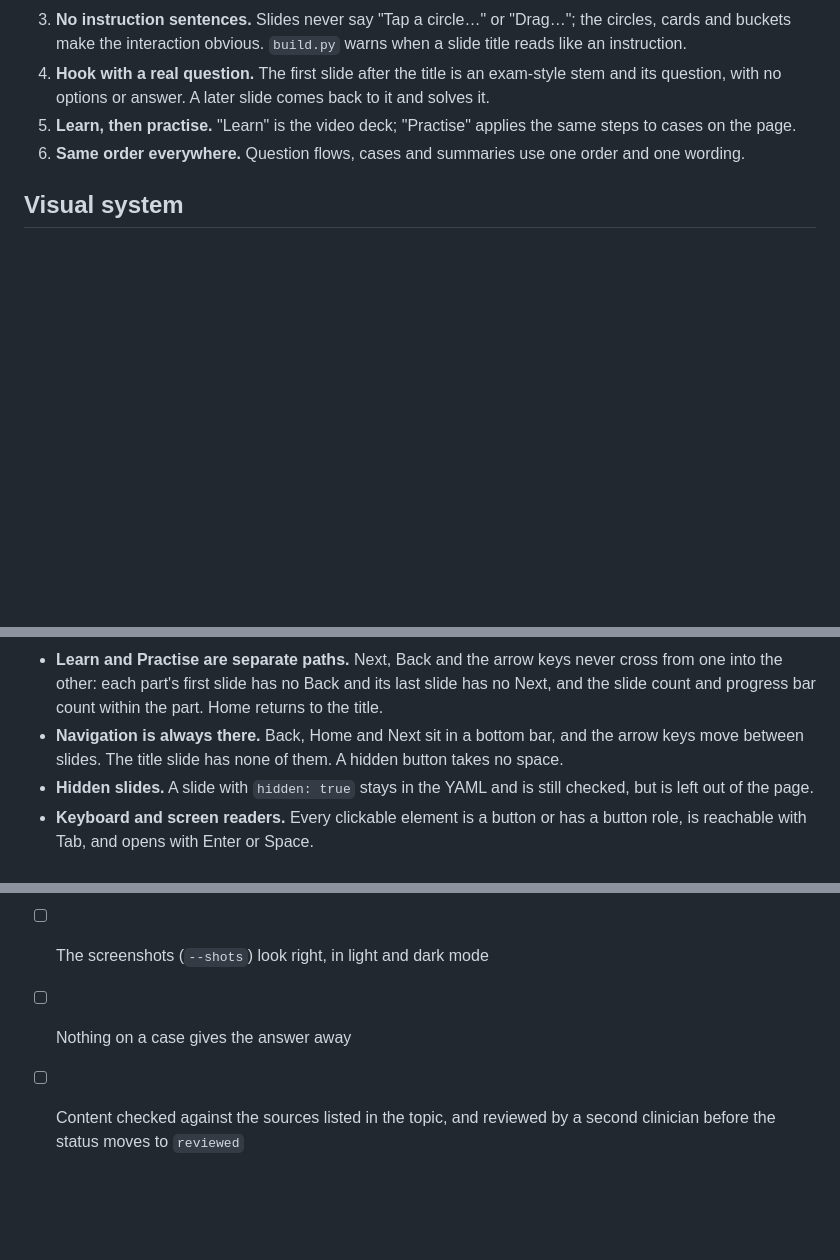
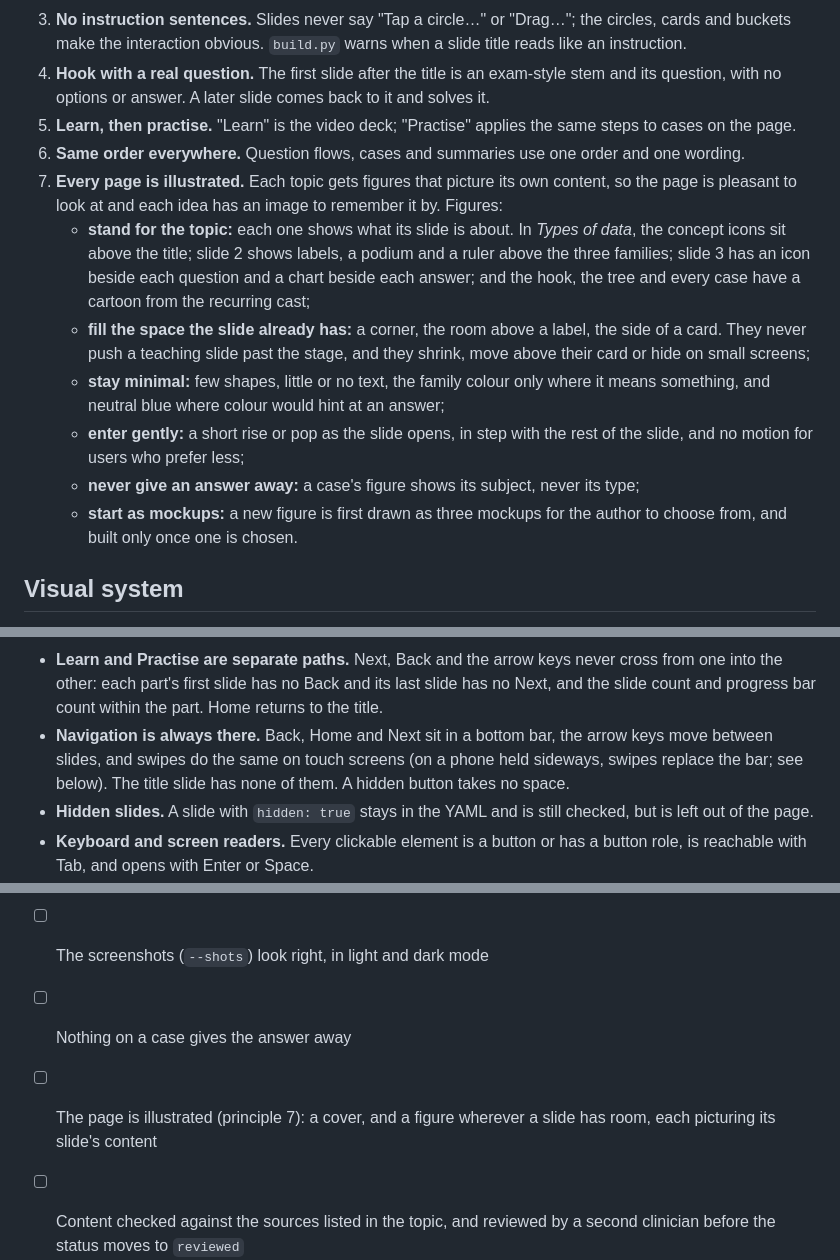
Before and after one commit to mohamed-g91/mrcp-curriculum, a Markdown page: DESIGN.md, 3 parts joined by grey strips. GitHub-like rendering; blank space fills up the shorter version.

Commit message:
Make illustrated pages a design principle
Co-Authored-By: Claude Opus 5.5 <noreply@anthropic.com>

```diff
--- a/DESIGN.md
+++ b/DESIGN.md
@@ -12,6 +12,13 @@ Every page teaches one decision process: show the skeleton first, and let the le
 4. **Hook with a real question.** The first slide after the title is an exam-style stem and its question, with no options or answer. A later slide comes back to it and solves it.
 5. **Learn, then practise.** "Learn" is the video deck; "Practise" applies the same steps to cases on the page.
 6. **Same order everywhere.** Question flows, cases and summaries use one order and one wording.
+7. **Every page is illustrated.** Each topic gets figures that picture its own content, so the page is pleasant to look at and each idea has an image to remember it by. Figures:
+   - **stand for the topic:** each one shows what its slide is about. In *Types of data*, the concept icons sit above the title; slide 2 shows labels, a podium and a ruler above the three families; slide 3 has an icon beside each question and a chart beside each answer; and the hook, the tree and every case have a cartoon from the recurring cast;
+   - **fill the space the slide already has:** a corner, the room above a label, the side of a card. They never push a teaching slide past the stage, and they shrink, move above their card or hide on small screens;
+   - **stay minimal:** few shapes, little or no text, the family colour only where it means something, and neutral blue where colour would hint at an answer;
+   - **enter gently:** a short rise or pop as the slide opens, in step with the rest of the slide, and no motion for users who prefer less;
+   - **never give an answer away:** a case's figure shows its subject, never its type;
+   - **start as mockups:** a new figure is first drawn as three mockups for the author to choose from, and built only once one is chosen.
 
 ## Visual system
 
@@ -79,7 +86,7 @@ Every interactive element behaves the same way, so learners never have to relear
 - **A case has a cartoon.** One cast member with one prop for the case's subject (a painkiller, a cigarette, a walking stick), never its type, sits beside the stem card, and above it on phones.
 - **A right answer explains.** It shows why, and lights the bar's Next with a soft pulse. On a case the bar's Next reads "Next case" (or "See your score" after the last case); there is no second Next inside the case. In a multi-step case, a correct step moves on by itself after about 0.75 s.
 - **Learn and Practise are separate paths.** Next, Back and the arrow keys never cross from one into the other: each part's first slide has no Back and its last slide has no Next, and the slide count and progress bar count within the part. Home returns to the title.
-- **Navigation is always there.** Back, Home and Next sit in a bottom bar, and the arrow keys move between slides. The title slide has none of them. A hidden button takes no space.
+- **Navigation is always there.** Back, Home and Next sit in a bottom bar, the arrow keys move between slides, and swipes do the same on touch screens (on a phone held sideways, swipes replace the bar; see below). The title slide has none of them. A hidden button takes no space.
 - **Hidden slides.** A slide with `hidden: true` stays in the YAML and is still checked, but is left out of the page.
 - **Keyboard and screen readers.** Every clickable element is a button or has a button role, is reachable with Tab, and opens with Enter or Space.
 - **Every event goes through `record()`.** Views and answers are reported with permanent IDs through one function in the engine, so analytics and a results database can plug in later.
@@ -106,5 +113,6 @@ Before publishing:
 - [ ] `node checks/check.mjs dist/<specialty>/<topic>.html` passes: no overflow at 1280 × 720, 1920 × 1080 and 375 px with every reveal open, every case solves, the score adds up, no console errors or network requests
 - [ ] The screenshots (`--shots`) look right, in light and dark mode
 - [ ] Nothing on a case gives the answer away
+- [ ] The page is illustrated (principle 7): a cover, and a figure wherever a slide has room, each picturing its slide's content
 - [ ] Content checked against the sources listed in the topic, and reviewed by a second clinician before the status moves to `reviewed`
 - [ ] Description filled in; credits footer on the title and end slides
```
